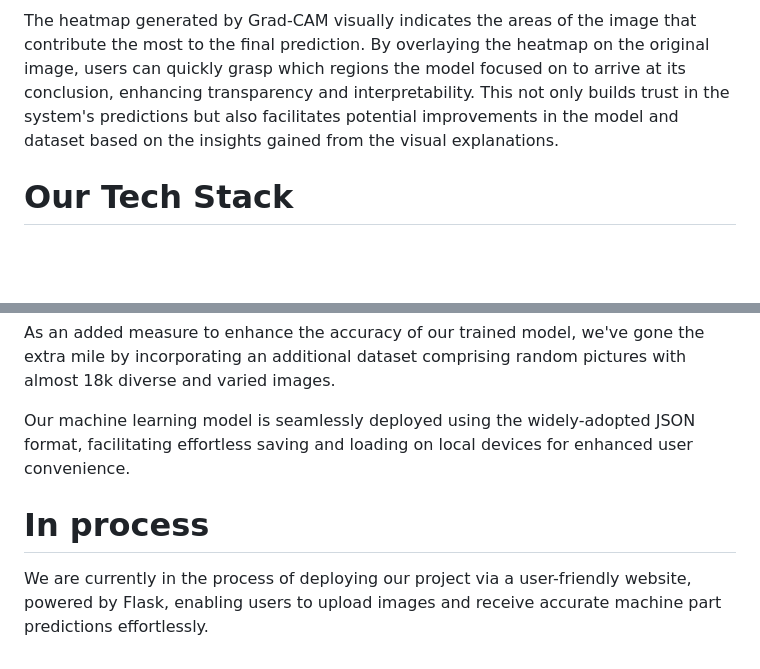
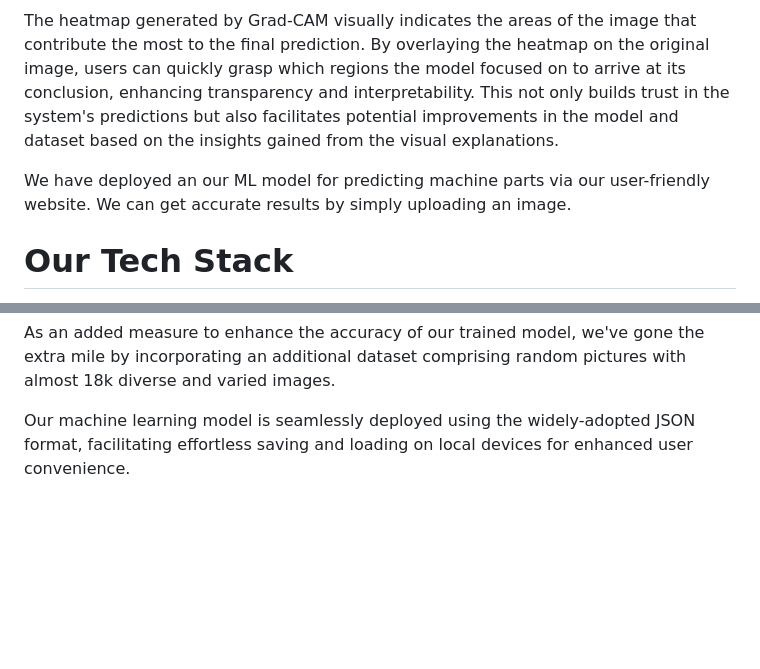
Before and after one commit to trushee/Image-Classification-of-Machine-Parts, a Markdown page: README.md, 2 parts joined by grey strips. Rendered like a GitHub page; blank space fills up the shorter version.

```diff
--- a/README.md
+++ b/README.md
@@ -5,4 +5,6 @@ In this project, we leverage Grad-CAM (Gradient-weighted Class Activation Mappin
 
 The heatmap generated by Grad-CAM visually indicates the areas of the image that contribute the most to the final prediction. By overlaying the heatmap on the original image, users can quickly grasp which regions the model focused on to arrive at its conclusion, enhancing transparency and interpretability. This not only builds trust in the system's predictions but also facilitates potential improvements in the model and dataset based on the insights gained from the visual explanations.
 
+We have deployed an our ML model for predicting machine parts via our user-friendly website. We can get accurate results by simply uploading an image.
+
 # Our Tech Stack
@@ -51,6 +64,3 @@ Here is the link to the dataset: https://www.kaggle.com/datasets/salmaneunus/mec
 As an added measure to enhance the accuracy of our trained model, we've gone the extra mile by incorporating an additional dataset comprising random pictures with almost 18k diverse and varied images.
 
 Our machine learning model is seamlessly deployed using the widely-adopted JSON format, facilitating effortless saving and loading on local devices for enhanced user convenience.
-
-# In process
-We are currently in the process of deploying our project via a user-friendly website, powered by Flask, enabling users to upload images and receive accurate machine part predictions effortlessly.
```
Also changed, not shown: other parts of README.md (+12 -1 lines).
